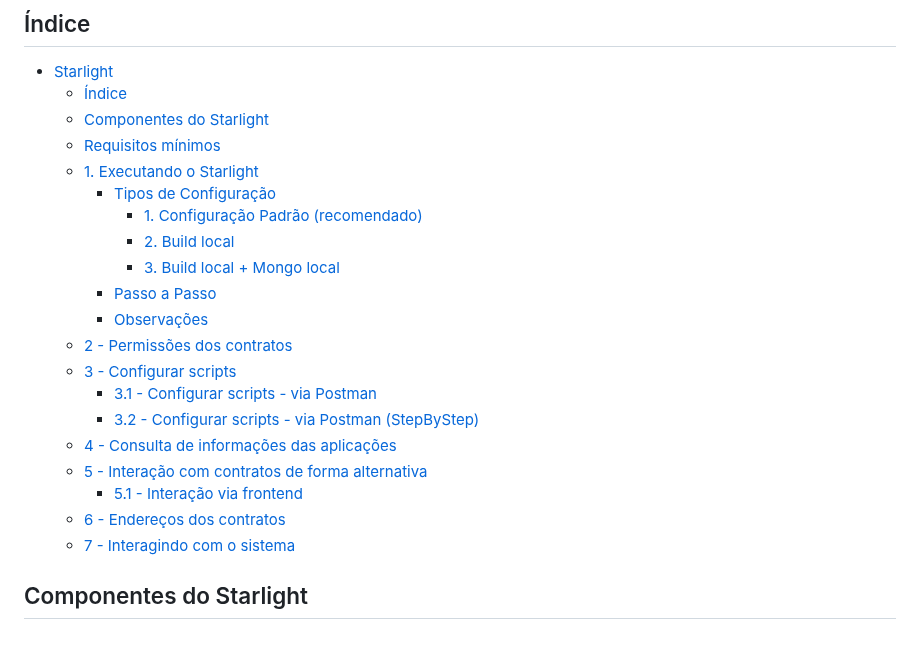
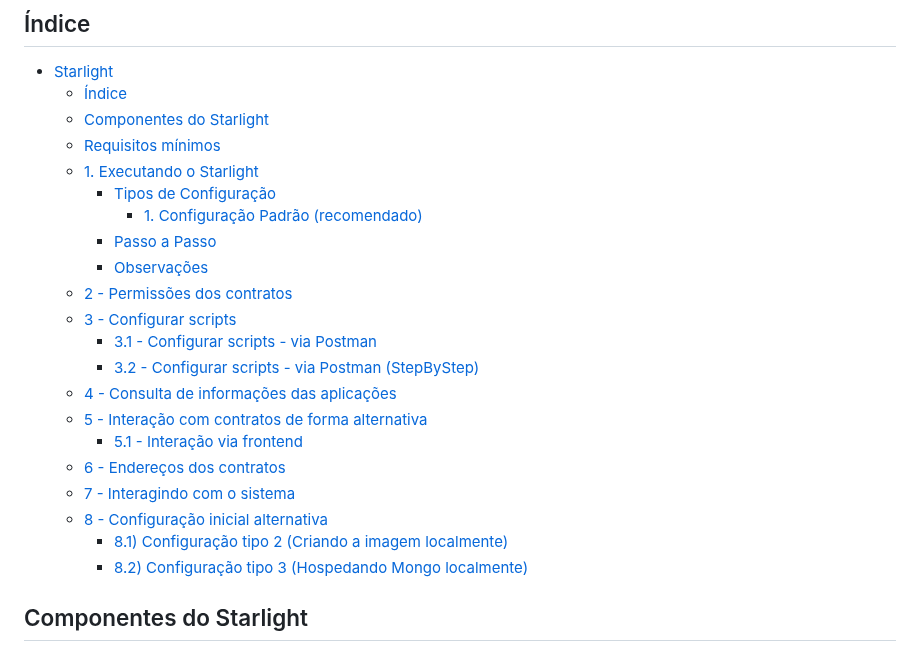
Before and after one commit to eybrativosdigitais/zapp-swapescrow-drex, a Markdown page: README.md, the part around one of its changes. Rendered like a GitHub page.

```diff
--- a/README.md
+++ b/README.md
@@ -20,8 +20,6 @@ As próximas seções fornecerão uma visão da estrutura da solução, seguida
   - [1. Executando o Starlight](#1-executando-o-starlight)
     - [Tipos de Configuração](#tipos-de-configuração)
       - [1. Configuração Padrão (recomendado)](#1-configuração-padrão-recomendado)
-      - [2. Build local](#2-build-local)
-      - [3. Build local + Mongo local](#3-build-local--mongo-local)
     - [Passo a Passo](#passo-a-passo)
     - [Observações](#observações)
   - [2 - Permissões dos contratos](#2---permissões-dos-contratos)
@@ -33,6 +31,9 @@ As próximas seções fornecerão uma visão da estrutura da solução, seguida
     - [5.1 - Interação via frontend](#51---interação-via-frontend)
   - [6 - Endereços dos contratos](#6---endereços-dos-contratos)
   - [7 - Interagindo com o sistema](#7---interagindo-com-o-sistema)
+  - [8 - Configuração inicial alternativa](#8---configuração-inicial-alternativa)
+    - [8.1) Configuração tipo 2 (Criando a imagem localmente)](#81-configuração-tipo-2-criando-a-imagem-localmente)
+    - [8.2) Configuração tipo 3 (Hospedando Mongo localmente)](#82-configuração-tipo-3-hospedando-mongo-localmente)
 
 ## Componentes do Starlight
 
```
Also changed, not shown: other parts of README.md (+16 -18 lines).
